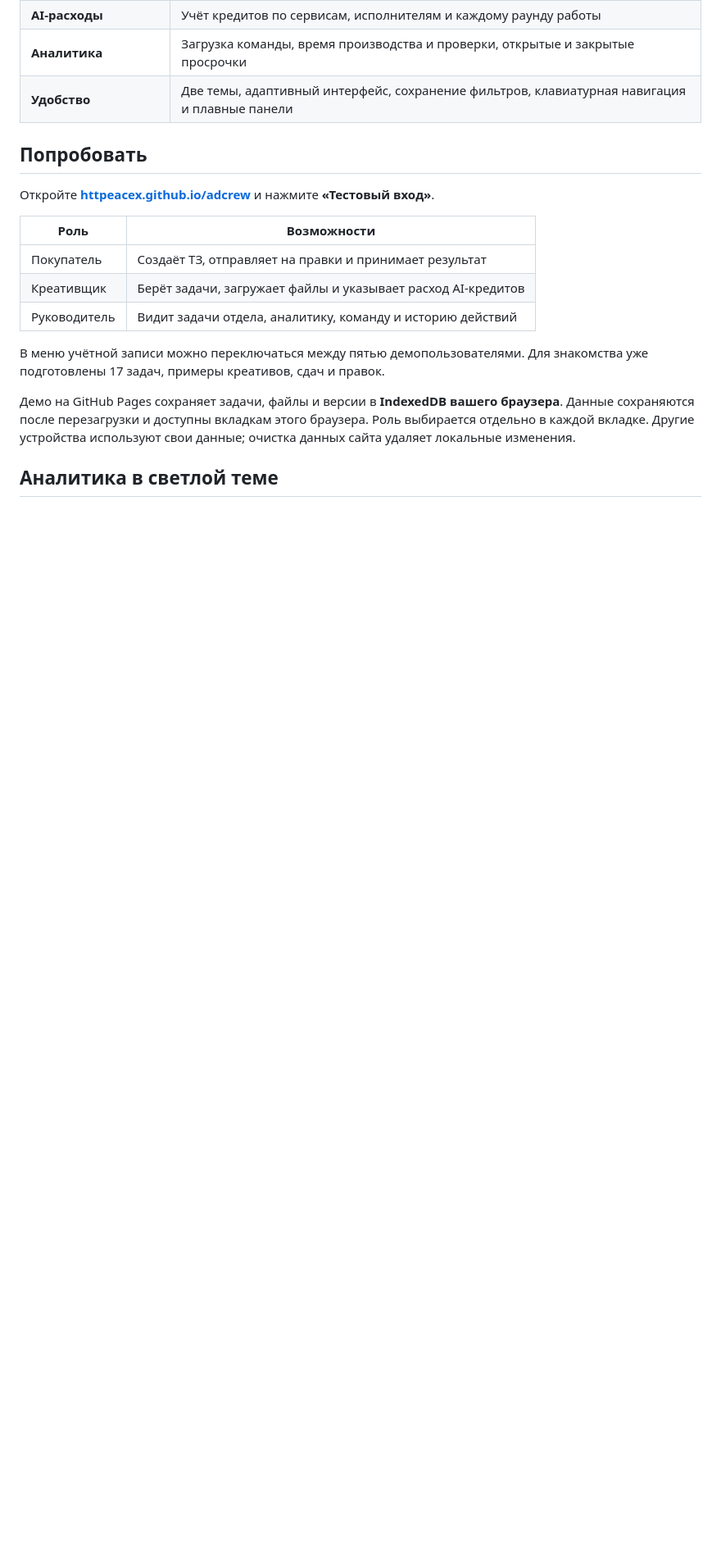
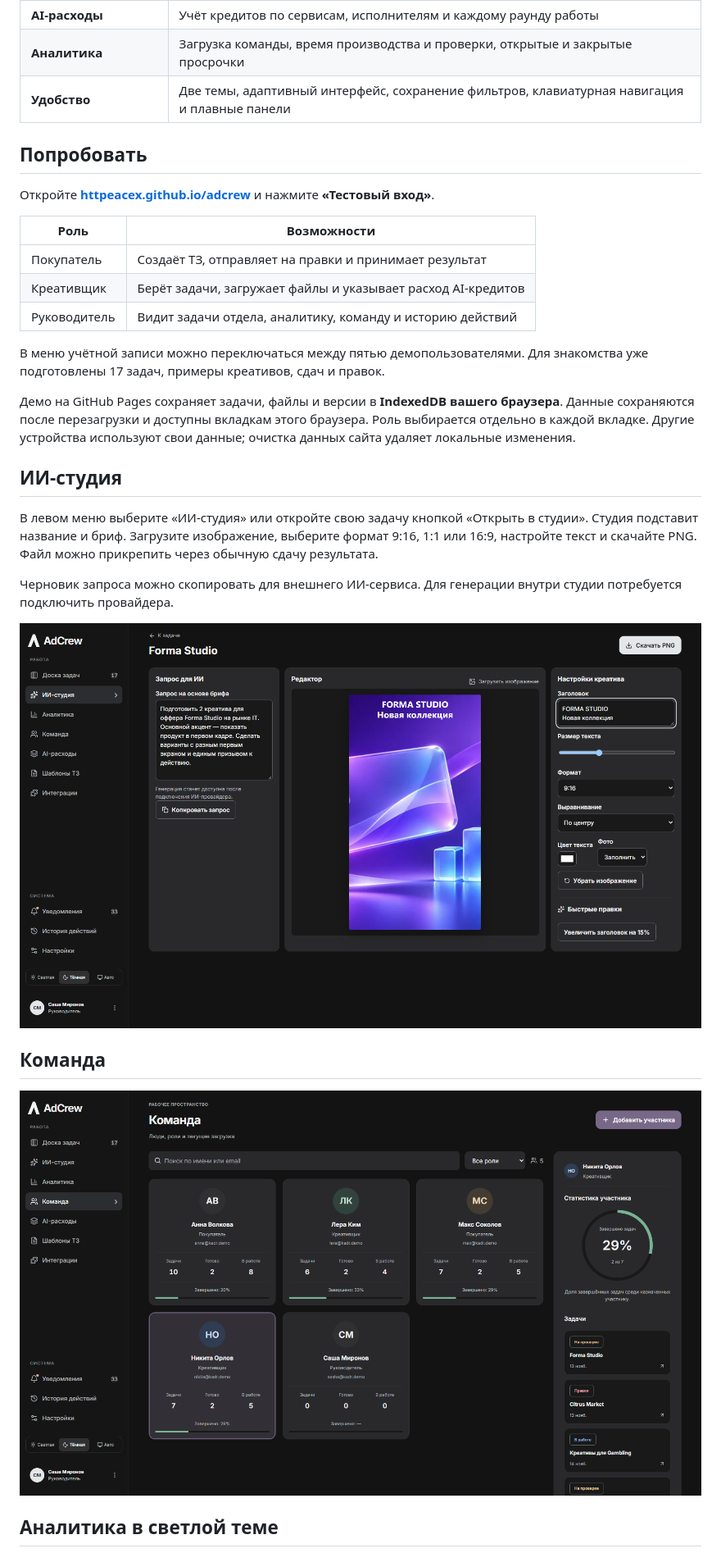
Before and after one commit to httpeacex/adcrew, a Markdown page: README.md, the part around one of its changes. Shown at 82% size. GitHub-like rendering; pictures changed too: .github/images/studio-dark.png (added), .github/images/team-dark.png (added); blank space fills up the shorter version.

Commit message:
Improve creative editor and refresh README screenshots

```diff
--- a/README.md
+++ b/README.md
@@ -50,6 +51,18 @@ AdCrew объединяет покупателей рекламы, креати
 В меню учётной записи можно переключаться между пятью демопользователями. Для знакомства уже подготовлены 17 задач, примеры креативов, сдач и правок.
 
 Демо на GitHub Pages сохраняет задачи, файлы и версии в **IndexedDB вашего браузера**. Данные сохраняются после перезагрузки и доступны вкладкам этого браузера. Роль выбирается отдельно в каждой вкладке. Другие устройства используют свои данные; очистка данных сайта удаляет локальные изменения.
+
+## ИИ-студия
+
+В левом меню выберите «ИИ-студия» или откройте свою задачу кнопкой «Открыть в студии». Студия подставит название и бриф. Загрузите изображение, выберите формат 9:16, 1:1 или 16:9, настройте текст и скачайте PNG. Файл можно прикрепить через обычную сдачу результата.
+
+Черновик запроса можно скопировать для внешнего ИИ-сервиса. Для генерации внутри студии потребуется подключить провайдера.
+
+![Редактор креатива, открытый из задачи Forma Studio](.github/images/studio-dark.png)
+
+## Команда
+
+![Карточки участников и статистика выбранного креативщика](.github/images/team-dark.png)
 
 ## Аналитика в светлой теме
 
```
Also changed, not shown: other parts of README.md (+2 -1 lines), .github/images/analytics-light.png, .github/images/board-dark.png, 2 other files.
